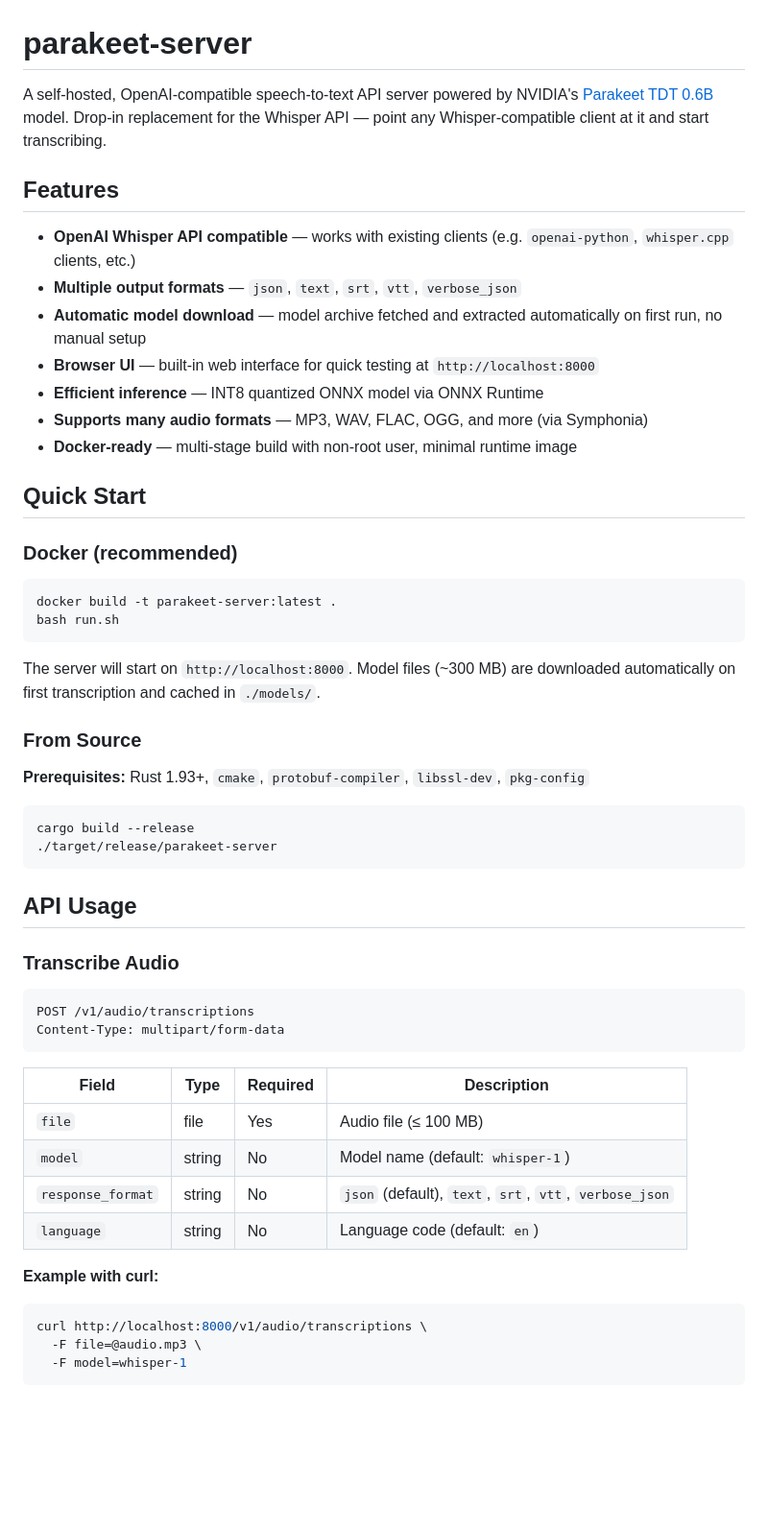
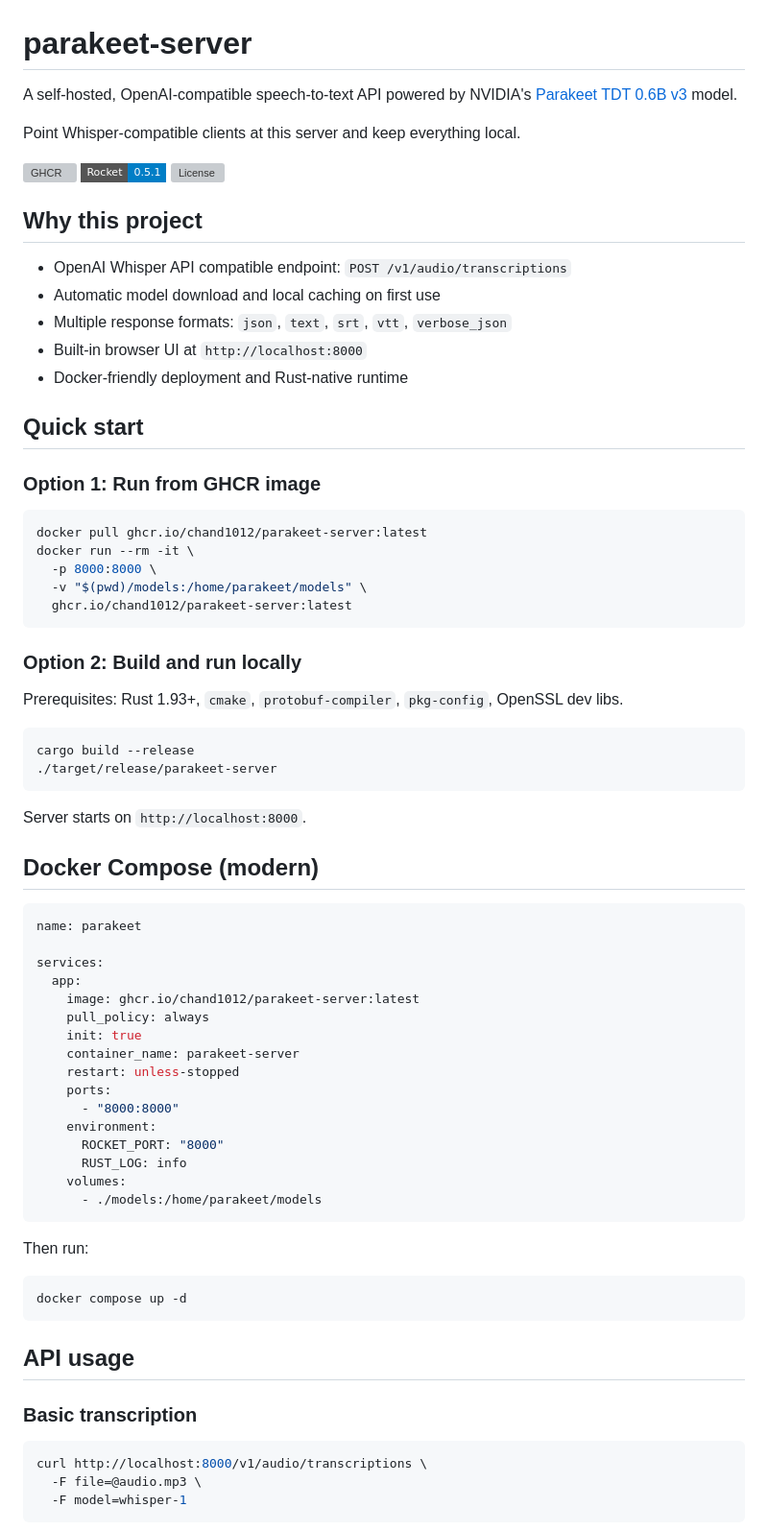
Before and after one commit to chand1012/parakeet-server, a Markdown page: README.md, the part around one of its changes. Shown at 96% size. GitHub-like rendering; badges without logos; blank space fills up the shorter version; grey boxes are pictures that could not be loaded.

Commit message:
Refresh README for GHCR-first usage and tighten agent guidelines

````diff
--- a/README.md
+++ b/README.md
@@ -1,54 +1,74 @@
 # parakeet-server
 
-A self-hosted, OpenAI-compatible speech-to-text API server powered by NVIDIA's [Parakeet TDT 0.6B](https://huggingface.co/nvidia/parakeet-tdt-0.6b-v3) model. Drop-in replacement for the Whisper API — point any Whisper-compatible client at it and start transcribing.
+A self-hosted, OpenAI-compatible speech-to-text API powered by NVIDIA's [Parakeet TDT 0.6B v3](https://huggingface.co/nvidia/parakeet-tdt-0.6b-v3) model.
 
-## Features
+Point Whisper-compatible clients at this server and keep everything local.
 
-- **OpenAI Whisper API compatible** — works with existing clients (e.g. `openai-python`, `whisper.cpp` clients, etc.)
-- **Multiple output formats** — `json`, `text`, `srt`, `vtt`, `verbose_json`
-- **Automatic model download** — model archive fetched and extracted automatically on first run, no manual setup
-- **Browser UI** — built-in web interface for quick testing at `http://localhost:8000`
-- **Efficient inference** — INT8 quantized ONNX model via ONNX Runtime
-- **Supports many audio formats** — MP3, WAV, FLAC, OGG, and more (via Symphonia)
-- **Docker-ready** — multi-stage build with non-root user, minimal runtime image
+[![GHCR](https://img.shields.io/badge/GHCR-ghcr.io%2Fchand1012%2Fparakeet--server-2ea44f?logo=github&style=flat-square)](https://ghcr.io/chand1012/parakeet-server)
+[![Rocket](https://img.shields.io/badge/Rocket-0.5.1-blue?style=flat-square)](https://docs.rs/rocket/0.5.1/rocket/)
+[![License](https://img.shields.io/github/license/chand1012/parakeet-server?color=blue&style=flat-square)](LICENSE)
 
-## Quick Start
+## Why this project
 
-### Docker (recommended)
+- OpenAI Whisper API compatible endpoint: `POST /v1/audio/transcriptions`
+- Automatic model download and local caching on first use
+- Multiple response formats: `json`, `text`, `srt`, `vtt`, `verbose_json`
+- Built-in browser UI at `http://localhost:8000`
+- Docker-friendly deployment and Rust-native runtime
+
+## Quick start
+
+### Option 1: Run from GHCR image
 
 ```bash
-docker build -t parakeet-server:latest .
-bash run.sh
+docker pull ghcr.io/chand1012/parakeet-server:latest
+docker run --rm -it \
+  -p 8000:8000 \
+  -v "$(pwd)/models:/home/parakeet/models" \
+  ghcr.io/chand1012/parakeet-server:latest
 ```
 
-The server will start on `http://localhost:8000`. Model files (~300 MB) are downloaded automatically on first transcription and cached in `./models/`.
+### Option 2: Build and run locally
 
-### From Source
-
-**Prerequisites:** Rust 1.93+, `cmake`, `protobuf-compiler`, `libssl-dev`, `pkg-config`
+Prerequisites: Rust 1.93+, `cmake`, `protobuf-compiler`, `pkg-config`, OpenSSL dev libs.
 
 ```bash
 cargo build --release
 ./target/release/parakeet-server
 ```
 
-## API Usage
+Server starts on `http://localhost:8000`.
 
-### Transcribe Audio
+## Docker Compose (modern)
 
-```
-POST /v1/audio/transcriptions
-Content-Type: multipart/form-data
+```yaml
+name: parakeet
+
+services:
+  app:
+    image: ghcr.io/chand1012/parakeet-server:latest
+    pull_policy: always
+    init: true
+    container_name: parakeet-server
+    restart: unless-stopped
+    ports:
+      - "8000:8000"
+    environment:
+      ROCKET_PORT: "8000"
+      RUST_LOG: info
+    volumes:
+      - ./models:/home/parakeet/models
 ```
 
-| Field | Type | Required | Description |
-|-------|------|----------|-------------|
-| `file` | file | Yes | Audio file (≤ 100 MB) |
-| `model` | string | No | Model name (default: `whisper-1`) |
-| `response_format` | string | No | `json` (default), `text`, `srt`, `vtt`, `verbose_json` |
-| `language` | string | No | Language code (default: `en`) |
+Then run:
 
-**Example with curl:**
+```bash
+docker compose up -d
+```
+
+## API usage
+
+### Basic transcription
 
 ```bash
 curl http://localhost:8000/v1/audio/transcriptions \
````
Also changed, not shown: other parts of README.md (+55 -49 lines), AGENTS.md (added, +107 -0 lines).
